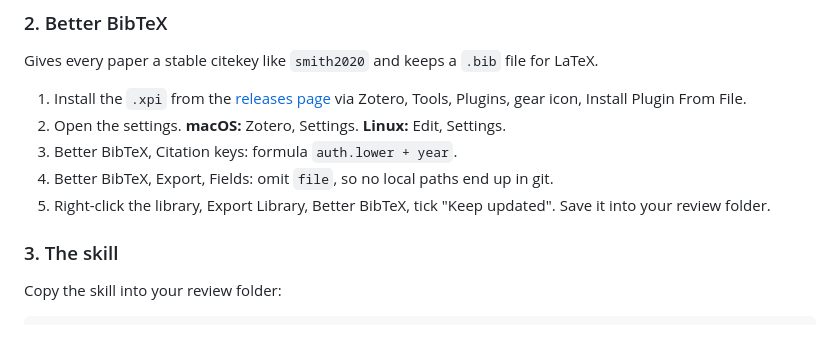
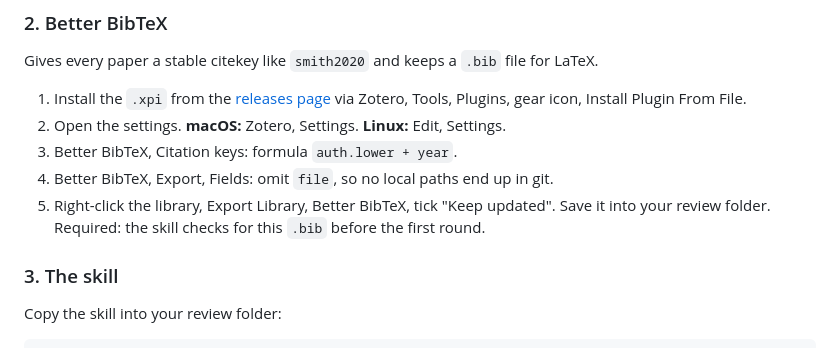
Before and after one commit to Tonidor/ai-for-research, a Markdown page: literature-review/README.md, the part around the change. Rendered like a GitHub page.

Commit message:
Check the Better BibTeX export in lit-review-zotero
Requires a kept-updated .bib in the working folder, and checks that every new citekey is in
it before committing.

Co-Authored-By: Claude Opus 5.5 <noreply@anthropic.com>

```diff
--- a/literature-review/README.md
+++ b/literature-review/README.md
@@ -115,7 +115,7 @@ Gives every paper a stable citekey like `smith2020` and keeps a `.bib` file for
 3. Better BibTeX, Citation keys: formula `auth.lower + year`.
 4. Better BibTeX, Export, Fields: omit `file`, so no local paths end up in git.
 5. Right-click the library, Export Library, Better BibTeX, tick "Keep updated". Save it into
-   your review folder.
+   your review folder. Required: the skill checks for this `.bib` before the first round.
 
 ### 3. The skill
 
```
Also changed, not shown: 2 other files.
